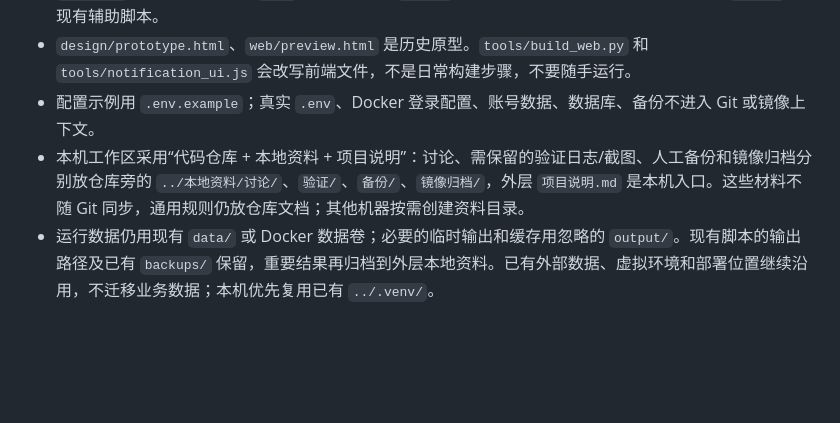
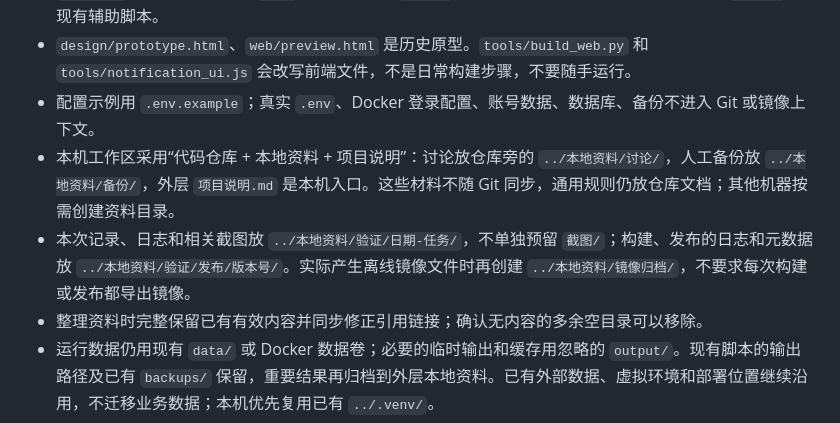
Before and after one commit to weidaye1122/DockerMonitor, a Markdown page: AGENTS.md, the part around the change. GitHub-like rendering; blank space fills up the shorter version.

```diff
--- a/AGENTS.md
+++ b/AGENTS.md
@@ -8,7 +8,9 @@
 - `backend/` 是 Python 后端，`web/` 是实际前端；`tests/` 放可提交的测试和无敏感信息的样例，`tools/` 放现有辅助脚本。
 - `design/prototype.html`、`web/preview.html` 是历史原型。`tools/build_web.py` 和 `tools/notification_ui.js` 会改写前端文件，不是日常构建步骤，不要随手运行。
 - 配置示例用 `.env.example`；真实 `.env`、Docker 登录配置、账号数据、数据库、备份不进入 Git 或镜像上下文。
-- 本机工作区采用“代码仓库 + 本地资料 + 项目说明”：讨论、需保留的验证日志/截图、人工备份和镜像归档分别放仓库旁的 `../本地资料/讨论/`、`验证/`、`备份/`、`镜像归档/`，外层 `项目说明.md` 是本机入口。这些材料不随 Git 同步，通用规则仍放仓库文档；其他机器按需创建资料目录。
+- 本机工作区采用“代码仓库 + 本地资料 + 项目说明”：讨论放仓库旁的 `../本地资料/讨论/`，人工备份放 `../本地资料/备份/`，外层 `项目说明.md` 是本机入口。这些材料不随 Git 同步，通用规则仍放仓库文档；其他机器按需创建资料目录。
+- 本次记录、日志和相关截图放 `../本地资料/验证/日期-任务/`，不单独预留 `截图/`；构建、发布的日志和元数据放 `../本地资料/验证/发布/版本号/`。实际产生离线镜像文件时再创建 `../本地资料/镜像归档/`，不要求每次构建或发布都导出镜像。
+- 整理资料时完整保留已有有效内容并同步修正引用链接；确认无内容的多余空目录可以移除。
 - 运行数据仍用现有 `data/` 或 Docker 数据卷；必要的临时输出和缓存用忽略的 `output/`。现有脚本的输出路径及已有 `backups/` 保留，重要结果再归档到外层本地资料。已有外部数据、虚拟环境和部署位置继续沿用，不迁移业务数据；本机优先复用已有 `../.venv/`。
 - 保留已确认的界面、功能、端口、容器名和部署设置；不为整理规范重构或增设自动化。Dockerfile、Compose 和依赖仅在任务确有需要时修改。
 
```
Also changed, not shown: README.md (+5 -2 lines), docs/dockerhub.md (+6 -2 lines).
